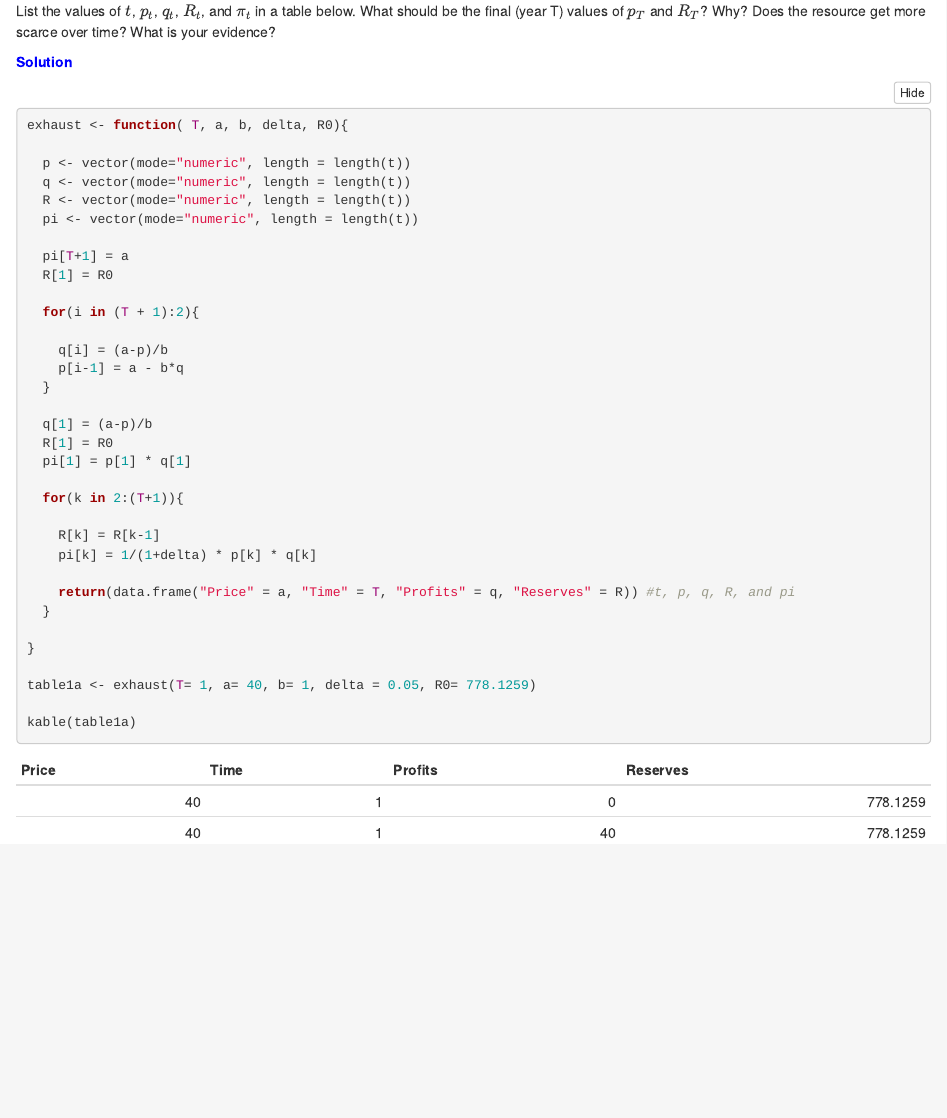
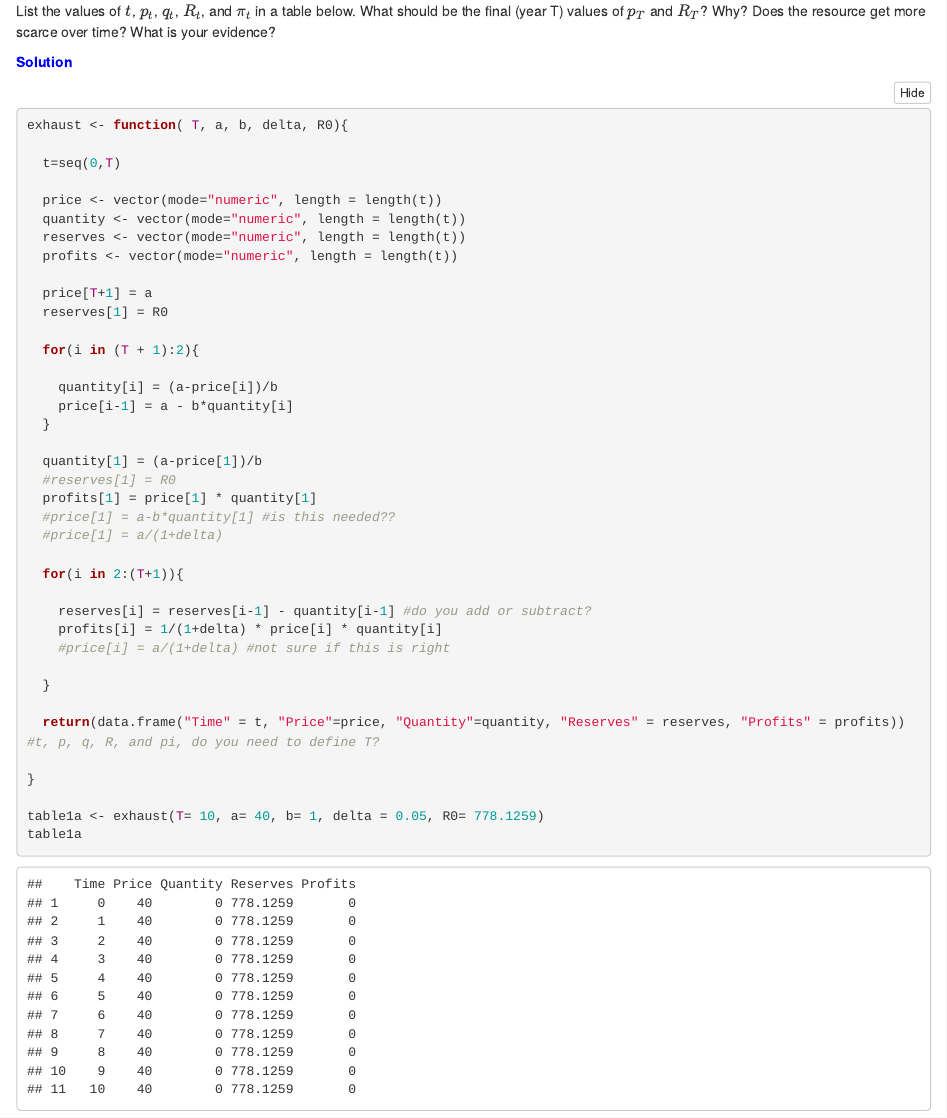
Before and after one commit to katherinearisti/ESM242, an R Markdown document (HW4/ESM242_HW4_F23.Rmd): the page in a window 1100 px wide, from 460 px down. Rendered offline with R 4.5, knitr and Pandoc, with nearby package versions; folded parts are opened.

Commit message:
confused

````diff
--- a/HW4/ESM242_HW4_F23.Rmd
+++ b/HW4/ESM242_HW4_F23.Rmd
@@ -32,37 +32,42 @@
 ```{r}
 exhaust <- function( T, a, b, delta, R0){
 
-  p <- vector(mode="numeric", length = length(t))
-  q <- vector(mode="numeric", length = length(t))
-  R <- vector(mode="numeric", length = length(t))
-  pi <- vector(mode="numeric", length = length(t))
+  t=seq(0,T)
 
-  pi[T+1] = a
-  R[1] = R0
+  price <- vector(mode="numeric", length = length(t))
+  quantity <- vector(mode="numeric", length = length(t))
+  reserves <- vector(mode="numeric", length = length(t))
+  profits <- vector(mode="numeric", length = length(t))
+
+  price[T+1] = a
+  reserves[1] = R0
 
   for(i in (T + 1):2){
 
-    q[i] = (a-p)/b
-    p[i-1] = a - b*q
+    quantity[i] = (a-price[i])/b
+    price[i-1] = a - b*quantity[i]
   }
 
-  q[1] = (a-p)/b
-  R[1] = R0
-  pi[1] = p[1] * q[1]
+  quantity[1] = (a-price[1])/b
+  #reserves[1] = R0
+  profits[1] = price[1] * quantity[1]
+  #price[1] = a-b*quantity[1] #is this needed??
+  #price[1] = a/(1+delta)
 
-  for(k in 2:(T+1)){
+  for(i in 2:(T+1)){
 
-    R[k] = R[k-1]
-    pi[k] = 1/(1+delta) * p[k] * q[k]
+    reserves[i] = reserves[i-1] - quantity[i-1] #do you add or subtract?
+    profits[i] = 1/(1+delta) * price[i] * quantity[i]
+    #price[i] = a/(1+delta) #not sure if this is right
 
-    return(data.frame("Price" = a, "Time" = T, "Profits" = q, "Reserves" = R)) #t, p, q, R, and pi
   }
+
+  return(data.frame("Time" = t, "Price"=price, "Quantity"=quantity, "Reserves" = reserves, "Profits" = profits)) #t, p, q, R, and pi, do you need to define T?
 
 }
 
-table1a <- exhaust(T= 1, a= 40, b= 1, delta = 0.05, R0= 778.1259)
-
-kable(table1a)
+table1a <- exhaust(T= 10, a= 40, b= 1, delta = 0.05, R0= 778.1259)
+table1a
 ```
 
 
````
Also changed, not shown: 2 other files.
